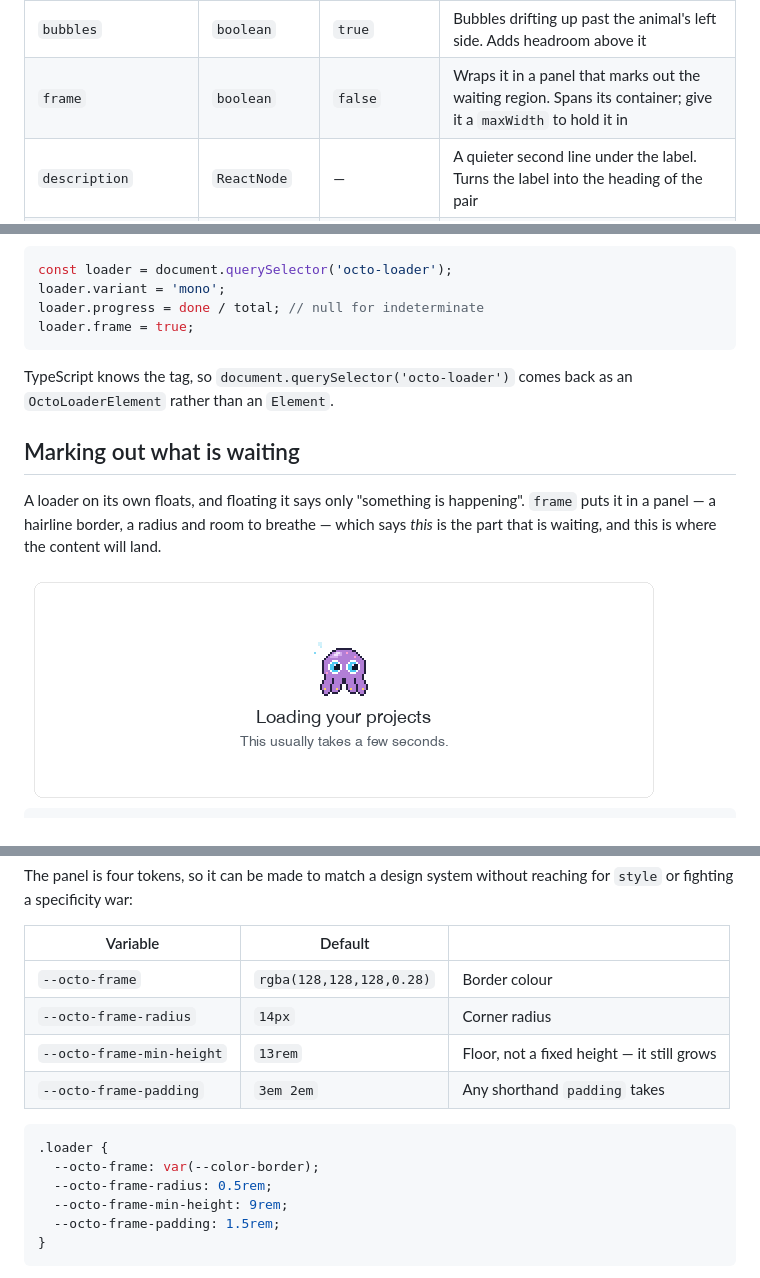
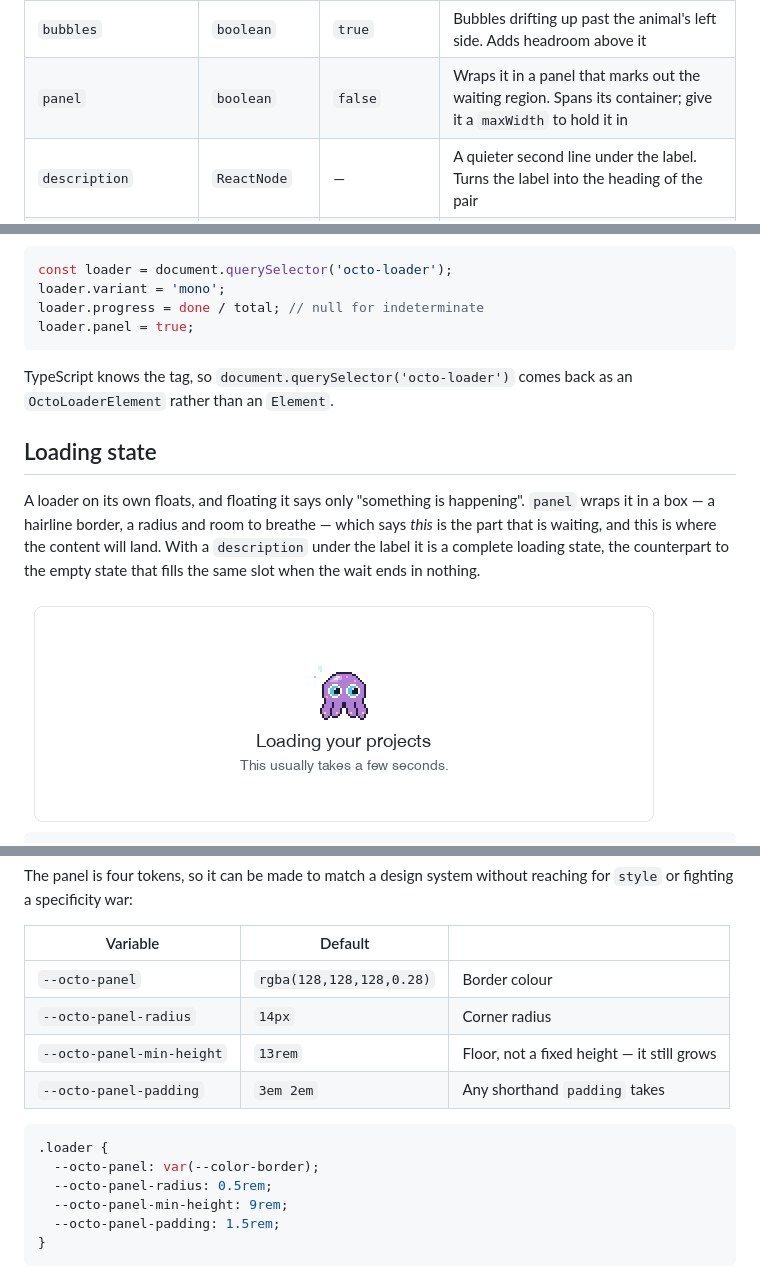
Before and after one commit to michalstrnadel/octoloader, a Markdown page: README.md, 3 parts joined by grey strips. Drawn GitHub-style.

````diff
--- a/README.md
+++ b/README.md
@@ -62,7 +62,7 @@ import { OctoLoader } from 'octoloader';
 | `delay`                                        | `number`            | `0`                    | Milliseconds to stay invisible. Renders nothing at all until it elapses                                        |
 | `progress`                                     | `number`            | —                      | `0`–`1` turns the loader determinate and draws a bar underneath                                                |
 | `bubbles`                                      | `boolean`           | `true`                 | Bubbles drifting up past the animal's left side. Adds headroom above it                                        |
-| `frame`                                        | `boolean`           | `false`                | Wraps it in a panel that marks out the waiting region. Spans its container; give it a `maxWidth` to hold it in |
+| `panel`                                        | `boolean`           | `false`                | Wraps it in a panel that marks out the waiting region. Spans its container; give it a `maxWidth` to hold it in |
 | `description`                                  | `ReactNode`         | —                      | A quieter second line under the label. Turns the label into the heading of the pair                            |
 | `announce`                                     | `string`            | —                      | Overrides the accessible name. Without it the visible label is the name                                        |
 | `className`, `style`, `id`, `data-*`, handlers |                     |                        | Anything a `div` takes, spread onto the wrapper                                                                |
@@ -117,22 +117,24 @@ of state and it lives in the DOM.
 const loader = document.querySelector('octo-loader');
 loader.variant = 'mono';
 loader.progress = done / total; // null for indeterminate
-loader.frame = true;
+loader.panel = true;
 ```
 
 TypeScript knows the tag, so `document.querySelector('octo-loader')` comes back
 as an `OctoLoaderElement` rather than an `Element`.
 
-## Marking out what is waiting
+## Loading state
 
 A loader on its own floats, and floating it says only "something is happening".
-`frame` puts it in a panel — a hairline border, a radius and room to breathe —
+`panel` wraps it in a box — a hairline border, a radius and room to breathe —
 which says _this_ is the part that is waiting, and this is where the content
-will land.
+will land. With a `description` under the label it is a complete loading state,
+the counterpart to the empty state that fills the same slot when the wait ends
+in nothing.
 
 <picture>
-  <source media="(prefers-color-scheme: dark)" srcset="docs/frame-dark.gif">
-  <img width="640" height="236" src="docs/frame-light.gif" alt="The loader in a bordered panel with Loading your projects under it and a quieter line of explanation below that">
+  <source media="(prefers-color-scheme: dark)" srcset="docs/panel-dark.gif">
+  <img width="640" height="236" src="docs/panel-light.gif" alt="The loader in a bordered panel with Loading your projects under it and a quieter line of explanation below that">
 </picture>
 
 ```jsx
@@ -168,17 +170,17 @@ reaching for `style` or fighting a specificity war:
 
 | Variable                  | Default                  |                                            |
 | ------------------------- | ------------------------ | ------------------------------------------ |
-| `--octo-frame`            | `rgba(128,128,128,0.28)` | Border colour                              |
-| `--octo-frame-radius`     | `14px`                   | Corner radius                              |
-| `--octo-frame-min-height` | `13rem`                  | Floor, not a fixed height — it still grows |
-| `--octo-frame-padding`    | `3em 2em`                | Any shorthand `padding` takes              |
+| `--octo-panel`            | `rgba(128,128,128,0.28)` | Border colour                              |
+| `--octo-panel-radius`     | `14px`                   | Corner radius                              |
+| `--octo-panel-min-height` | `13rem`                  | Floor, not a fixed height — it still grows |
+| `--octo-panel-padding`    | `3em 2em`                | Any shorthand `padding` takes              |
 
 ```css
 .loader {
-  --octo-frame: var(--color-border);
-  --octo-frame-radius: 0.5rem;
-  --octo-frame-min-height: 9rem;
-  --octo-frame-padding: 1.5rem;
+  --octo-panel: var(--color-border);
+  --octo-panel-radius: 0.5rem;
+  --octo-panel-min-height: 9rem;
+  --octo-panel-padding: 1.5rem;
 }
 ```
 
````
Also changed, not shown: other parts of README.md (+5 -5 lines), CHANGELOG.md (+3 -3 lines), docs/panel-dark.gif (renamed from docs/frame-dark.gif), docs/panel-light.gif (renamed from docs/frame-light.gif), 5 other files.
